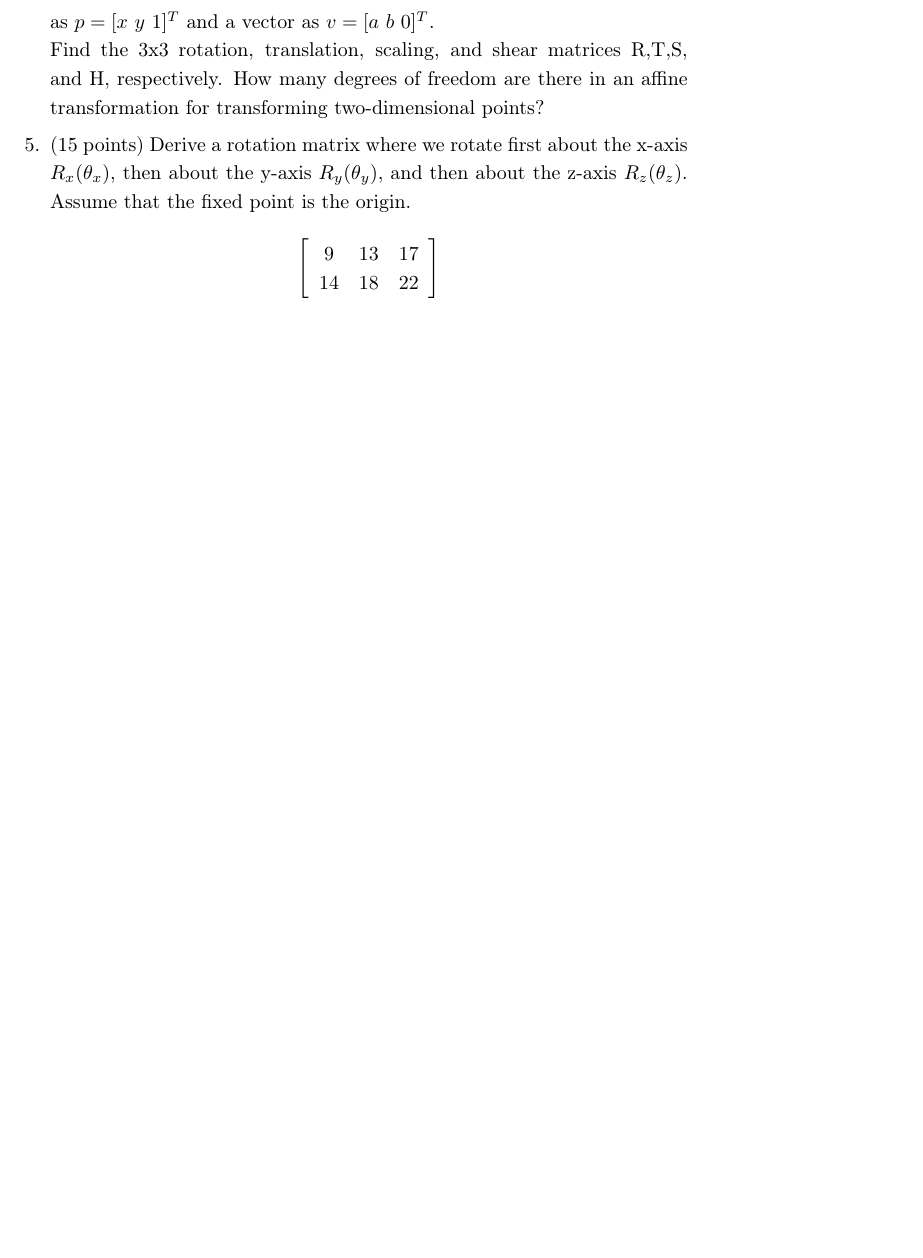
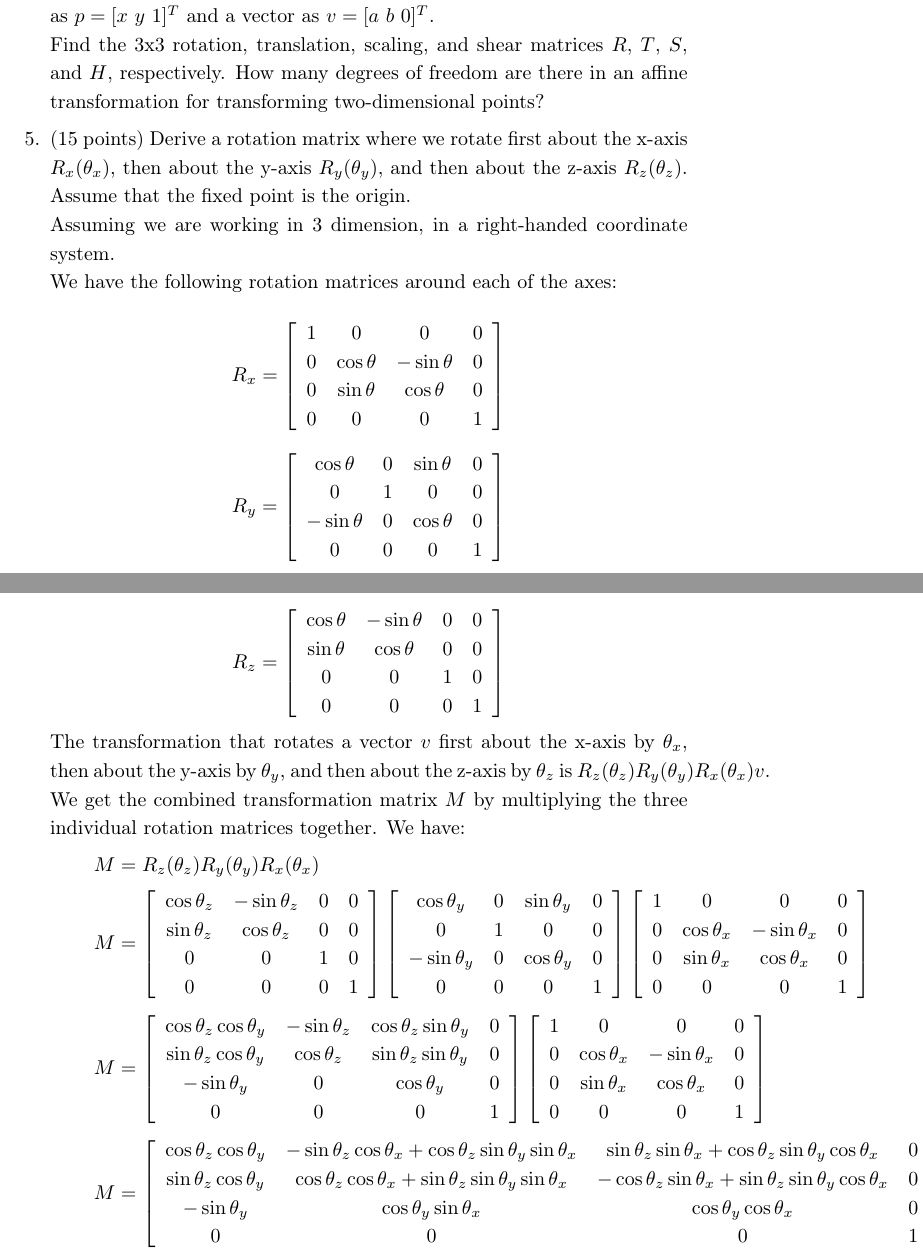
Before and after one commit to minhphamswe/course-cs354-computer-graphics-utexas, a LaTeX letter (hw01/hw01-minhpham.tex): part of page 2 of 2 before the commit and two parts of pages 2 and 3 of 3 after it, the two joined at a grey line, cut so that both start at the same text, the shorter picture padded with empty space. Compiled offline with pdfLaTeX.

Commit message:
Finished all problems on Homework 1 except for #4.

```diff
--- a/hw01/hw01-minhpham.tex
+++ b/hw01/hw01-minhpham.tex
@@ -54,4 +55,6 @@ EID: mlp2279
 	\end{tabbing}
 
 	\item (5 points)
-	Find a homogeneous-coordinate representation of a plane. Hint: the answer will be a dot product.
+	Find a homogeneous-coordinate representation of a plane. \\
+
+	The following solution assumes we are working in 3 dimensions. \\
@@ -58,17 +70,82 @@ EID: mlp2279
 
 	\item (15 points)
 	If we are interested in only two-dimensional graphics, we can use three-dimensional homogeneous coordinates by representing a point as $p = [x~y~1]^T$ and a vector as $v = [a~b~0]^T$. \\
-	Find the 3x3 rotation, translation, scaling, and shear matrices R,T,S, and H, respectively. How many degrees of freedom are there in an affine transformation for transforming two-dimensional points?
+	Find the 3x3 rotation, translation, scaling, and shear matrices $R$, $T$, $S$, and $H$, respectively. How many degrees of freedom are there in an affine transformation for transforming two-dimensional points?
 
 	\item (15 points)
 	Derive a rotation matrix where we rotate first about the x-axis $R_x(\theta_x)$, then about the y-axis $R_y(\theta_y)$, and then about the z-axis $R_z(\theta_z)$. Assume that the fixed point is the origin.
 
-	$$\left[
-	\begin {array}{ccc}
-	9 & 13& 17\\
-	14& 18& 22
+	Assuming we are working in 3 dimension, in a right-handed coordinate system. \\
+	We have the following rotation matrices around each of the axes:
+
+	$$R_x = \left[
+	\begin {array}{cccc}
+	1 & 0           & 0           & 0 \\
+	0 & \cos\theta  & -\sin\theta & 0 \\
+	0 & \sin\theta  & \cos\theta  & 0 \\
+	0 & 0           & 0           & 1
 	\end {array}
 	\right]$$
 
+	$$R_y = \left[
+	\begin {array}{cccc}
+	\cos\theta  & 0 & \sin\theta  & 0 \\
+	0           & 1 & 0           & 0 \\
+	-\sin\theta & 0 & \cos\theta  & 0 \\
+	0           & 0 & 0           & 1
+	\end {array}
+	\right]$$
+
+	$$R_z = \left[
+	\begin {array}{cccc}
+	\cos\theta & -\sin\theta & 0 & 0 \\
+	\sin\theta & \cos\theta  & 0 & 0 \\
+	0          & 0           & 1 & 0 \\
+	0          & 0           & 0 & 1
+	\end {array}
+	\right]$$
+
+	The transformation that rotates a vector $v$ first about the x-axis by $\theta_x$, then about the y-axis by $\theta_y$, and then about the z-axis by $\theta_z$ is $R_z(\theta_z)R_y(\theta_y)R_x(\theta_x)v$. \\
+	We get the combined transformation matrix $M$ by multiplying the three individual rotation matrices together. We have:
+	\begin{enumerate}
+		\item[] $M = R_z(\theta_z)R_y(\theta_y)R_x(\theta_x)$
+		\item[] $M = \left[ 	\begin {array}{cccc}
+													\cos\theta_z & -\sin\theta_z & 0 & 0 \\
+													\sin\theta_z & \cos\theta_z  & 0 & 0 \\
+													0          & 0           & 1 & 0 \\
+													0          & 0           & 0 & 1
+						     \end {array} 	\right]
+							   \left[ 	\begin {array}{cccc}
+													\cos\theta_y  & 0 & \sin\theta_y  & 0 \\
+													0             & 1 & 0             & 0 \\
+													-\sin\theta_y & 0 & \cos\theta_y  & 0 \\
+													0             & 0 & 0             & 1
+                 \end {array} 	\right]
+	               \left[ 	\begin {array}{cccc}
+													1 & 0           & 0           & 0 \\
+													0 & \cos\theta_x  & -\sin\theta_x & 0 \\
+													0 & \sin\theta_x  & \cos\theta_x  & 0 \\
+													0 & 0           & 0           & 1
+	               \end {array} \right]$
+		\item[] $M = \left[ 	\begin {array}{cccc}
+													\cos\theta_z\cos\theta_y & -\sin\theta_z & \cos\theta_z\sin\theta_y & 0 \\
+													\sin\theta_z\cos\theta_y & \cos\theta_z  & \sin\theta_z\sin\theta_y & 0 \\
+													-\sin\theta_y            & 0           & \cos\theta_y & 0 \\
+													0                        & 0           & 0 & 1
+						     \end {array} 	\right]
+						     \left[ 	\begin {array}{cccc}
+													1 & 0           & 0           & 0 \\
+													0 & \cos\theta_x  & -\sin\theta_x & 0 \\
+													0 & \sin\theta_x  & \cos\theta_x  & 0 \\
+													0 & 0           & 0           & 1
+	               \end {array} \right]$
+		\item[] $M = \left[ 	\begin {array}{cccc}
+													\cos\theta_z\cos\theta_y & -\sin\theta_z\cos\theta_x + \cos\theta_z\sin\theta_y\sin\theta_x & \sin\theta_z\sin\theta_x + \cos\theta_z\sin\theta_y\cos\theta_x & 0 \\
+													\sin\theta_z\cos\theta_y & \cos\theta_z\cos\theta_x + \sin\theta_z\sin\theta_y\sin\theta_x  &  -                                      \cos\theta_z\sin\theta_x + \sin\theta_z\sin\theta_y\cos\theta_x & 0 \\
+													-\sin\theta_y & \cos\theta_y\sin\theta_x & \cos\theta_y\cos\theta_x & 0 \\
+													0 & 0           & 0           & 1
+	               \end {array} \right]$
+	\end{enumerate}
+
 \end{enumerate}
 \end{document}
```
Also changed, not shown: hw01/hw01-minhpham.pdf, hw01/hw01-minhpham.tex (14 more changed lines), 2 other files.
